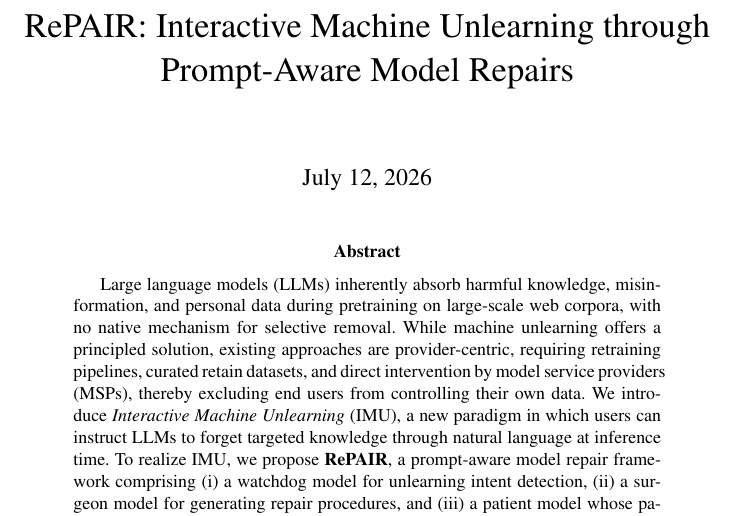
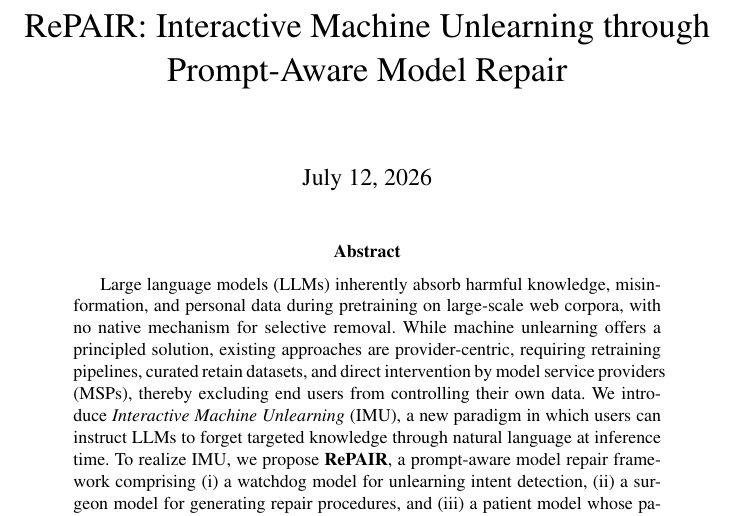
Before and after one commit to siddharthtiwari1/RePAIR_AAAI, a LaTeX paper (main/main.tex): part of page 1 of 16, cut so that both start at the same text. Compiled offline with pdfLaTeX; a LaTeX package or settings file that is missing is left out.

Commit message:
Update main.tex
Co-Authored-By: Claude Opus 4.8 (1M context) <noreply@anthropic.com>

```diff
--- a/main/main.tex
+++ b/main/main.tex
@@ -51,7 +51,7 @@
 
 \setcounter{secnumdepth}{0}
 
-\title{RePAIR: Interactive Machine Unlearning through Prompt-Aware Model Repairs}
+\title{RePAIR: Interactive Machine Unlearning through Prompt-Aware Model Repair}
 
 \usepackage{bibentry}
 
```
Also changed, not shown: 2 other files.
